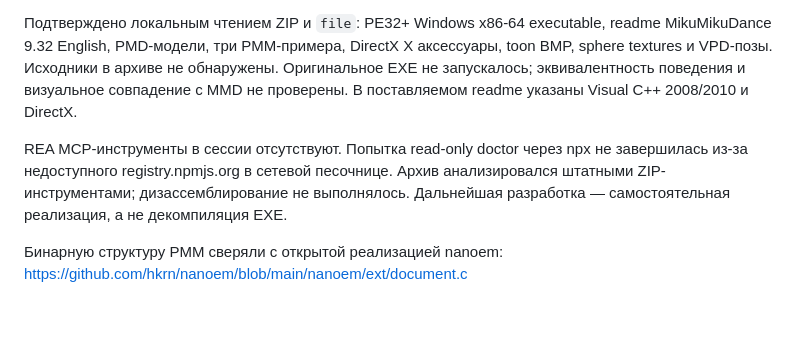
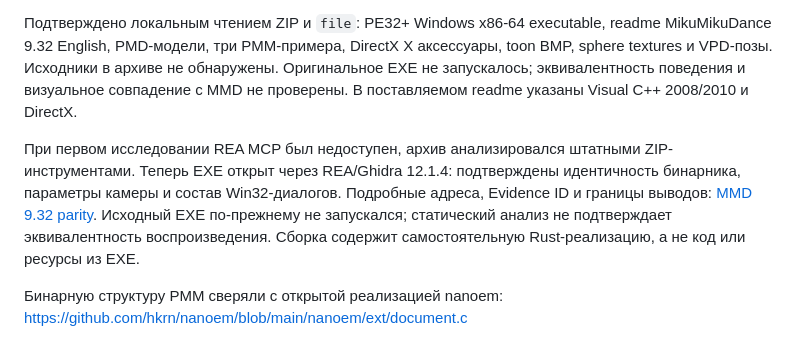
Before and after one commit to LakoMoor/openMMD, a Markdown page: docs/analysis.md, the part around the change. Rendered like a GitHub page; blank space fills up the shorter version.

```diff
--- a/docs/analysis.md
+++ b/docs/analysis.md
@@ -10,10 +10,13 @@ readme MikuMikuDance 9.32 English, PMD-модели, три PMM-примера,
 Оригинальное EXE не запускалось; эквивалентность поведения и визуальное совпадение
 с MMD не проверены. В поставляемом readme указаны Visual C++ 2008/2010 и DirectX.
 
-REA MCP-инструменты в сессии отсутствуют. Попытка read-only doctor через npx
-не завершилась из-за недоступного registry.npmjs.org в сетевой песочнице.
-Архив анализировался штатными ZIP-инструментами; дизассемблирование не выполнялось.
-Дальнейшая разработка — самостоятельная реализация, а не декомпиляция EXE.
+При первом исследовании REA MCP был недоступен, архив анализировался штатными
+ZIP-инструментами. Теперь EXE открыт через REA/Ghidra 12.1.4: подтверждены
+идентичность бинарника, параметры камеры и состав Win32-диалогов. Подробные
+адреса, Evidence ID и границы выводов: [MMD 9.32 parity](parity.md).
+Исходный EXE по-прежнему не запускался; статический анализ не подтверждает
+эквивалентность воспроизведения. Сборка содержит самостоятельную Rust-реализацию,
+а не код или ресурсы из EXE.
 
 Бинарную структуру PMM сверяли с открытой реализацией nanoem:
 https://github.com/hkrn/nanoem/blob/main/nanoem/ext/document.c
```
Also changed, not shown: README.md (+5 -0 lines), docs/parity.md (added, +115 -0 lines), site/assets/web.png, 8 other files.
